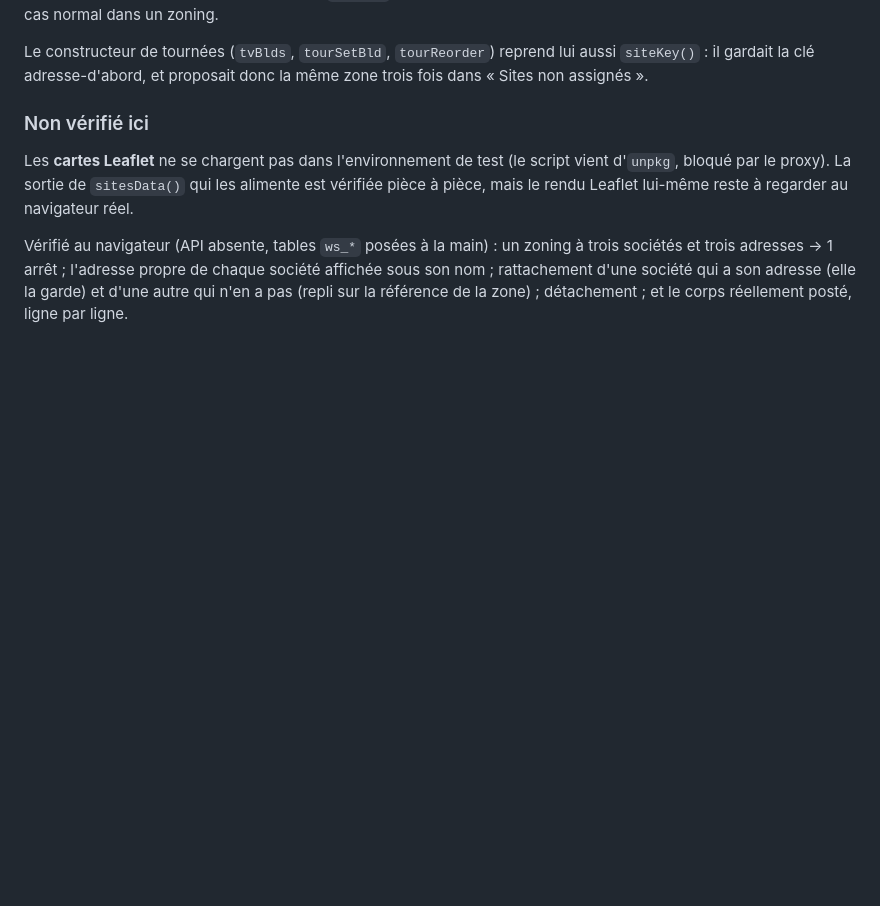
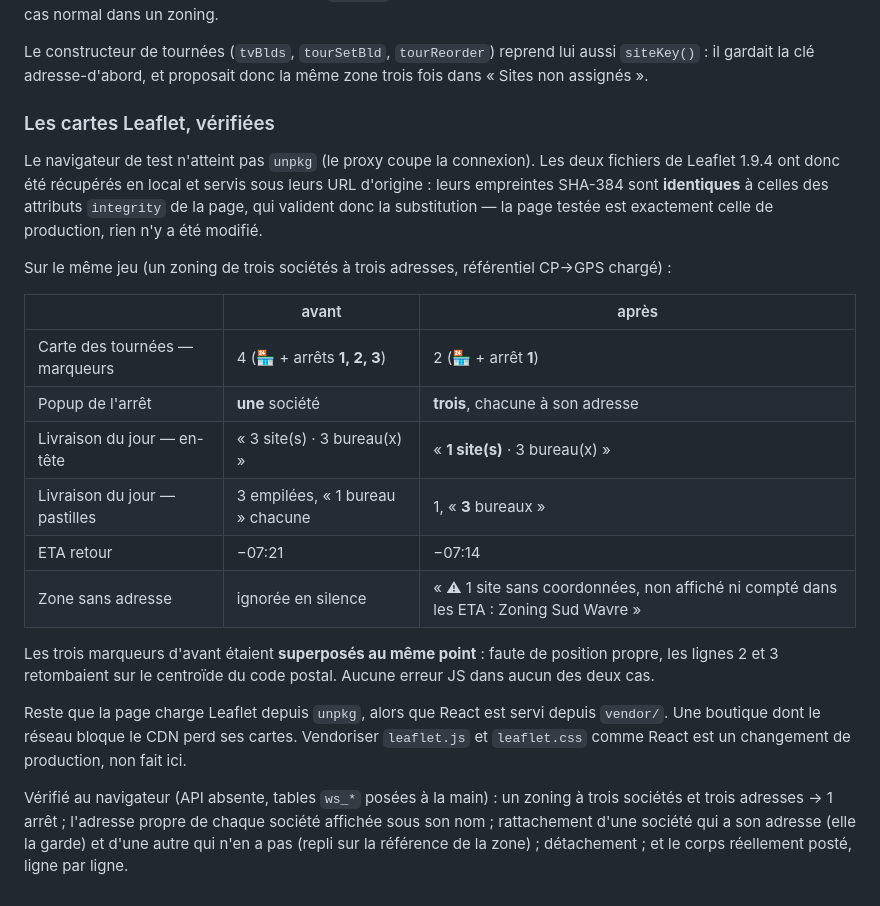
Before and after one commit to samsam2703MFC/back_office_ws_franchisee, a Markdown page: MIGRATION_NOTES.md, the part around the change. GitHub-like rendering; blank space fills up the shorter version.

Commit message:
Notes : les cartes Leaflet vérifiées au grain zone
Le navigateur de test n'atteint pas unpkg (le proxy coupe la connexion), d'où
la réserve laissée au commit précédent. Les deux fichiers de Leaflet 1.9.4 ont
été récupérés en local et servis sous leurs URL d'origine : leurs empreintes
SHA-384 sont identiques à celles des attributs integrity de la page, qui
valident donc la substitution — la page testée est exactement celle de
production, rien n'y a été modifié.

Sur le même jeu (un zoning de trois sociétés à trois adresses, référentiel
CP→GPS chargé) :

  • carte des tournées : 4 marqueurs (🏪 + arrêts 1, 2, 3) → 2 (🏪 + arrêt 1) ;
    les trois d'avant étaient SUPERPOSÉS au même point, les lignes 2 et 3
    retombant sur le centroïde du code postal ;
  • popup de l'arrêt : une seule société → les trois, chacune à son adresse ;
  • Livraison du jour : « 3 site(s) · 3 bureau(x) » → « 1 site(s) · 3
    bureau(x) », trois pastilles empilées à « 1 bureau » → une à « 3 bureaux »,
    ETA retour −07:21 → −07:14 ;
  • la zone sans adresse, ignorée en silence, est désormais déclarée sous la
    carte : « 1 site sans coordonnées, non affiché ni compté dans les ETA ».

Aucune erreur JS dans aucun des deux cas. Aucun changement de code : les cartes
étaient justes, c'est la donnée qui les alimentait qui ne l'était pas.

Noté dans MIGRATION_NOTES, non fait : la page charge Leaflet depuis unpkg alors
que React est servi depuis vendor/. Une boutique dont le réseau bloque le CDN
perd ses cartes.

Co-Authored-By: Claude Opus 5 <noreply@anthropic.com>
Claude-Session: https://claude.ai/code/session_011rptfxSVdr1QRLv7MiwujD

```diff
--- a/MIGRATION_NOTES.md
+++ b/MIGRATION_NOTES.md
@@ -687,12 +687,34 @@ Le constructeur de tournées (`tvBlds`, `tourSetBld`, `tourReorder`) reprend lui
 aussi `siteKey()` : il gardait la clé adresse-d'abord, et proposait donc la même
 zone trois fois dans « Sites non assignés ».
 
-### Non vérifié ici
+### Les cartes Leaflet, vérifiées
 
-Les **cartes Leaflet** ne se chargent pas dans l'environnement de test (le
-script vient d'`unpkg`, bloqué par le proxy). La sortie de `sitesData()` qui
-les alimente est vérifiée pièce à pièce, mais le rendu Leaflet lui-même reste
-à regarder au navigateur réel.
+Le navigateur de test n'atteint pas `unpkg` (le proxy coupe la connexion). Les
+deux fichiers de Leaflet 1.9.4 ont donc été récupérés en local et servis sous
+leurs URL d'origine : leurs empreintes SHA-384 sont **identiques** à celles des
+attributs `integrity` de la page, qui valident donc la substitution — la page
+testée est exactement celle de production, rien n'y a été modifié.
+
+Sur le même jeu (un zoning de trois sociétés à trois adresses, référentiel
+CP→GPS chargé) :
+
+| | avant | après |
+| --- | --- | --- |
+| Carte des tournées — marqueurs | 4 (🏪 + arrêts **1, 2, 3**) | 2 (🏪 + arrêt **1**) |
+| Popup de l'arrêt | **une** société | **trois**, chacune à son adresse |
+| Livraison du jour — en-tête | « 3 site(s) · 3 bureau(x) » | « **1 site(s)** · 3 bureau(x) » |
+| Livraison du jour — pastilles | 3 empilées, « 1 bureau » chacune | 1, « **3** bureaux » |
+| ETA retour | −07:21 | −07:14 |
+| Zone sans adresse | ignorée en silence | « ⚠ 1 site sans coordonnées, non affiché ni compté dans les ETA : Zoning Sud Wavre » |
+
+Les trois marqueurs d'avant étaient **superposés au même point** : faute de
+position propre, les lignes 2 et 3 retombaient sur le centroïde du code postal.
+Aucune erreur JS dans aucun des deux cas.
+
+Reste que la page charge Leaflet depuis `unpkg`, alors que React est servi
+depuis `vendor/`. Une boutique dont le réseau bloque le CDN perd ses cartes.
+Vendoriser `leaflet.js` et `leaflet.css` comme React est un changement de
+production, non fait ici.
 
 Vérifié au navigateur (API absente, tables `ws_*` posées à la main) : un zoning
 à trois sociétés et trois adresses → 1 arrêt ; l'adresse propre de chaque
```
